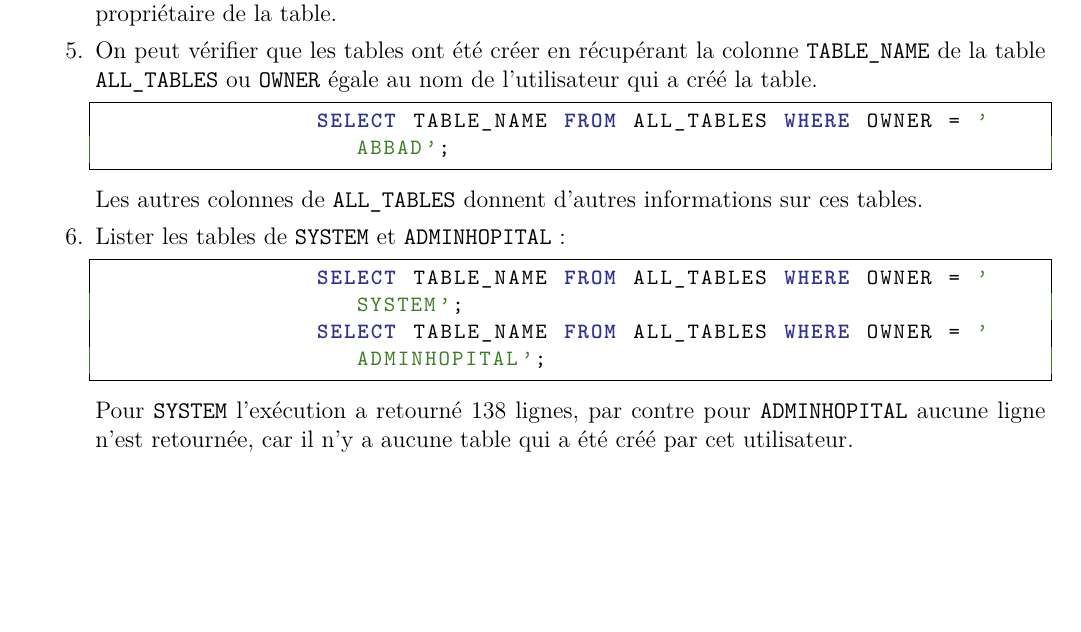
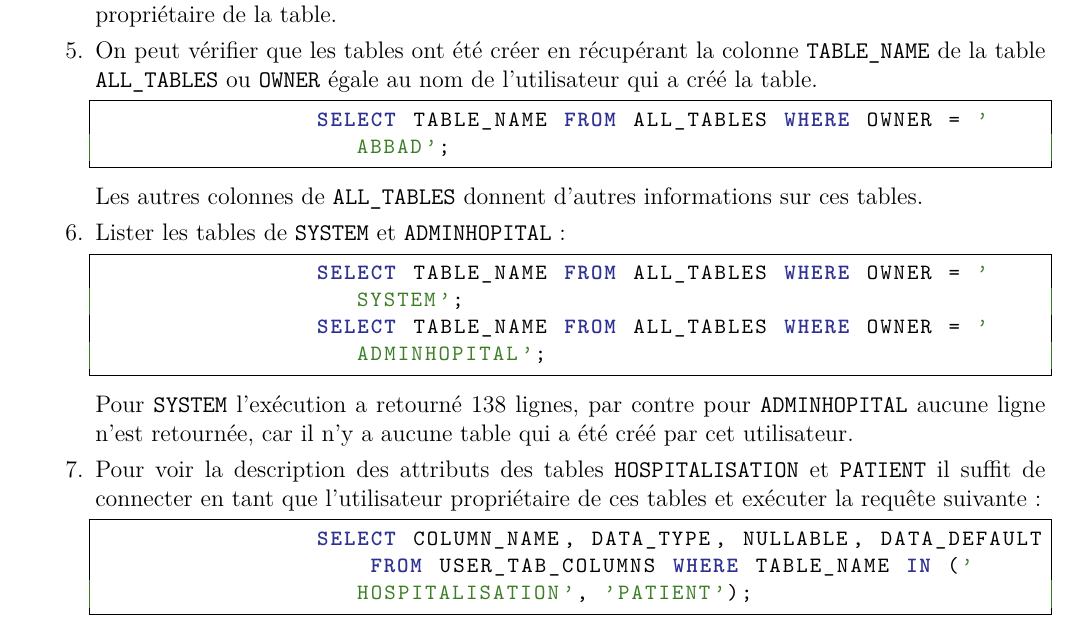
Before and after one commit to Hamza5/ASGBD-TP, a LaTeX document (Rapports/TP3.tex): part of page 2 of 2, cut so that both start at the same text, the shorter picture padded with empty space. Compiled offline with pdfLaTeX.

Commit message:
Added the answer 7 of TP 3

```diff
--- a/Rapports/TP3.tex
+++ b/Rapports/TP3.tex
@@ -110,5 +110,10 @@ MODIFY,RENAME,DISABLE}
 	\end{lstlisting}
 	Pour \texttt{SYSTEM} l'exécution a retourné 138 lignes, par contre pour \texttt{ADMINHOPITAL} aucune ligne n'est retournée, car
 	il n'y a aucune table qui a été créé par cet utilisateur.
+	\item Pour voir la description des attributs des tables \texttt{HOSPITALISATION} et \texttt{PATIENT} il suffit de connecter en tant
+	que l'utilisateur propriétaire de ces tables et exécuter la requête suivante :
+	\begin{lstlisting}[style=OracleSQL]
+		SELECT COLUMN_NAME, DATA_TYPE, NULLABLE, DATA_DEFAULT FROM USER_TAB_COLUMNS WHERE TABLE_NAME IN ('HOSPITALISATION', 'PATIENT');
+	\end{lstlisting}
 \end{enumerate}
 \end{document}
```
